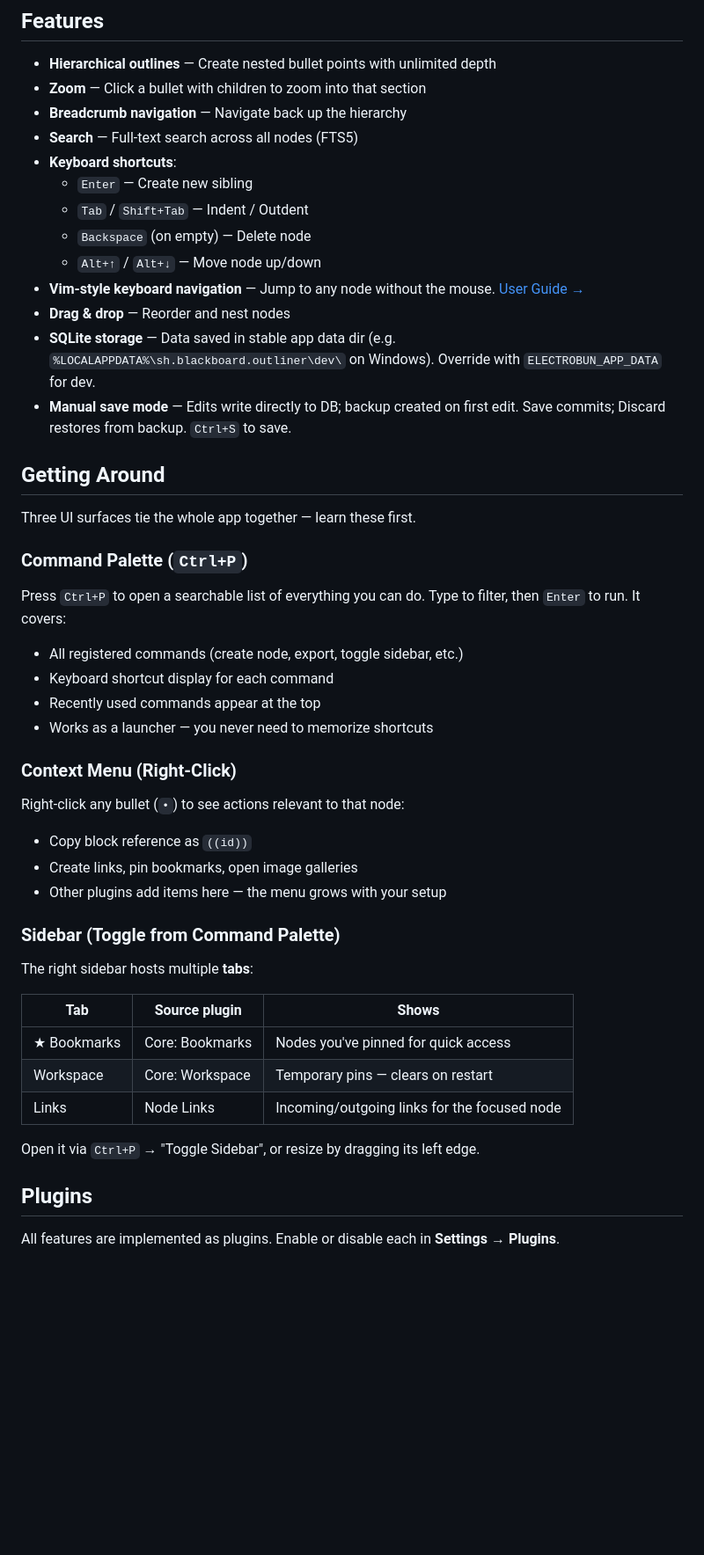
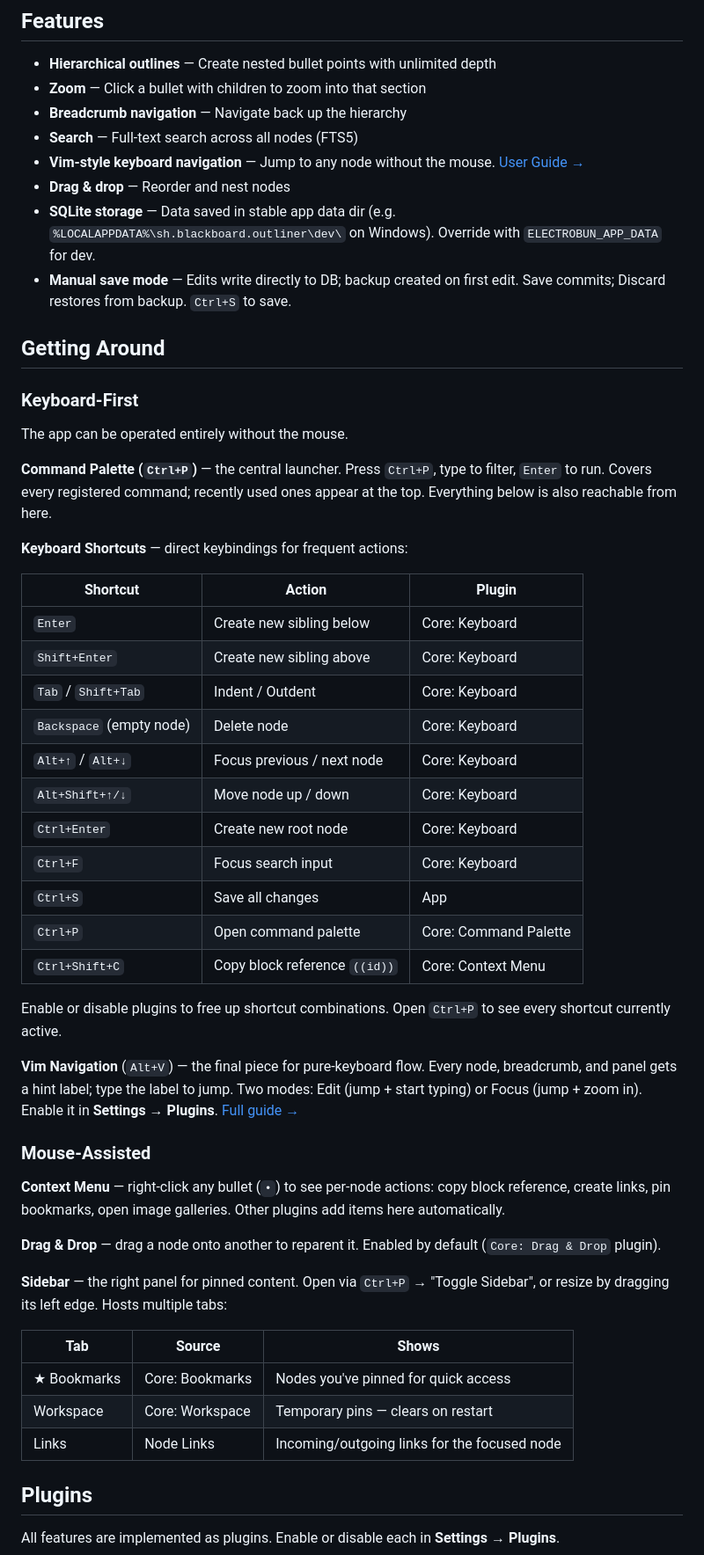
Before and after one commit to ALex-Everett-Liu/mindscape-roaming, a Markdown page: README.md, the part around the change. Shown at 88% size. Rendered like a GitHub page; blank space fills up the shorter version.

```diff
--- a/README.md
+++ b/README.md
@@ -37,11 +37,6 @@ bun run build
 - **Zoom** — Click a bullet with children to zoom into that section
 - **Breadcrumb navigation** — Navigate back up the hierarchy
 - **Search** — Full-text search across all nodes (FTS5)
-- **Keyboard shortcuts**:
-  - `Enter` — Create new sibling
-  - `Tab` / `Shift+Tab` — Indent / Outdent
-  - `Backspace` (on empty) — Delete node
-  - `Alt+↑` / `Alt+↓` — Move node up/down
 - **Vim-style keyboard navigation** — Jump to any node without the mouse. [User Guide →](docs/vim-nav-user-guide.md)
 - **Drag & drop** — Reorder and nest nodes
 - **SQLite storage** — Data saved in stable app data dir (e.g. `%LOCALAPPDATA%\sh.blackboard.outliner\dev\` on Windows). Override with `ELECTROBUN_APP_DATA` for dev.
@@ -49,36 +44,45 @@ bun run build
 
 ## Getting Around
 
-Three UI surfaces tie the whole app together — learn these first.
+### Keyboard-First
 
-### Command Palette (`Ctrl+P`)
+The app can be operated entirely without the mouse.
 
-Press `Ctrl+P` to open a searchable list of everything you can do. Type to filter, then `Enter` to run. It covers:
+**Command Palette (`Ctrl+P`)** — the central launcher. Press `Ctrl+P`, type to filter, `Enter` to run. Covers every registered command; recently used ones appear at the top. Everything below is also reachable from here.
 
-- All registered commands (create node, export, toggle sidebar, etc.)
-- Keyboard shortcut display for each command
-- Recently used commands appear at the top
-- Works as a launcher — you never need to memorize shortcuts
+**Keyboard Shortcuts** — direct keybindings for frequent actions:
 
-### Context Menu (Right-Click)
+| Shortcut | Action | Plugin |
+|----------|--------|--------|
+| `Enter` | Create new sibling below | Core: Keyboard |
+| `Shift+Enter` | Create new sibling above | Core: Keyboard |
+| `Tab` / `Shift+Tab` | Indent / Outdent | Core: Keyboard |
+| `Backspace` (empty node) | Delete node | Core: Keyboard |
+| `Alt+↑` / `Alt+↓` | Focus previous / next node | Core: Keyboard |
+| `Alt+Shift+↑/↓` | Move node up / down | Core: Keyboard |
+| `Ctrl+Enter` | Create new root node | Core: Keyboard |
+| `Ctrl+F` | Focus search input | Core: Keyboard |
+| `Ctrl+S` | Save all changes | App |
+| `Ctrl+P` | Open command palette | Core: Command Palette |
+| `Ctrl+Shift+C` | Copy block reference `((id))` | Core: Context Menu |
 
-Right-click any bullet (`•`) to see actions relevant to that node:
+Enable or disable plugins to free up shortcut combinations. Open `Ctrl+P` to see every shortcut currently active.
 
-- Copy block reference as `((id))`
-- Create links, pin bookmarks, open image galleries
-- Other plugins add items here — the menu grows with your setup
+**Vim Navigation** (`Alt+V`) — the final piece for pure-keyboard flow. Every node, breadcrumb, and panel gets a hint label; type the label to jump. Two modes: Edit (jump + start typing) or Focus (jump + zoom in). Enable it in **Settings → Plugins**. [Full guide →](docs/vim-nav-user-guide.md)
 
-### Sidebar (Toggle from Command Palette)
+### Mouse-Assisted
 
-The right sidebar hosts multiple **tabs**:
+**Context Menu** — right-click any bullet (`•`) to see per-node actions: copy block reference, create links, pin bookmarks, open image galleries. Other plugins add items here automatically.
 
-| Tab | Source plugin | Shows |
-|-----|---------------|-------|
+**Drag & Drop** — drag a node onto another to reparent it. Enabled by default (`Core: Drag & Drop` plugin).
+
+**Sidebar** — the right panel for pinned content. Open via `Ctrl+P` → "Toggle Sidebar", or resize by dragging its left edge. Hosts multiple tabs:
+
+| Tab | Source | Shows |
+|-----|--------|-------|
 | ★ Bookmarks | Core: Bookmarks | Nodes you've pinned for quick access |
 | Workspace | Core: Workspace | Temporary pins — clears on restart |
 | Links | Node Links | Incoming/outgoing links for the focused node |
-
-Open it via `Ctrl+P` → "Toggle Sidebar", or resize by dragging its left edge.
 
 ## Plugins
 
```
